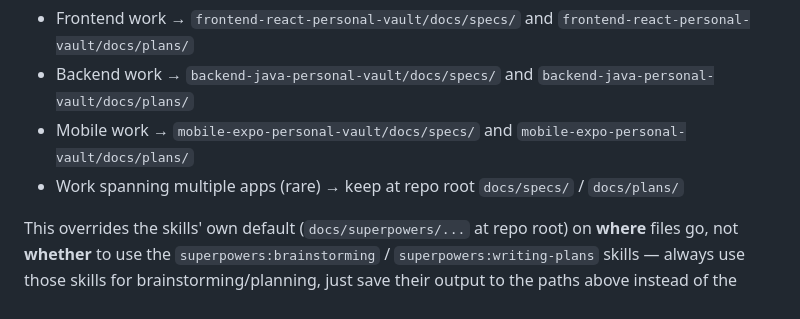
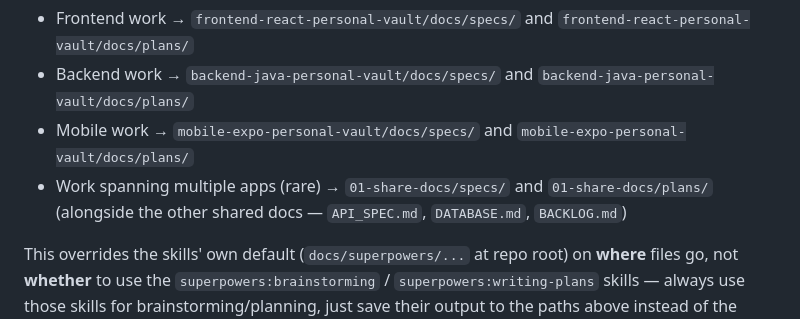
Before and after one commit to tuyenphan1712/personal-vault, a Markdown page: CLAUDE.md, the part around the change. Rendered like a GitHub page.

Commit message:
docs: point plan/spec location convention at 01-share-docs

```diff
--- a/CLAUDE.md
+++ b/CLAUDE.md
@@ -67,6 +67,6 @@ When using the `superpowers:brainstorming` or `superpowers:writing-plans` skills
 - Frontend work → `frontend-react-personal-vault/docs/specs/` and `frontend-react-personal-vault/docs/plans/`
 - Backend work → `backend-java-personal-vault/docs/specs/` and `backend-java-personal-vault/docs/plans/`
 - Mobile work → `mobile-expo-personal-vault/docs/specs/` and `mobile-expo-personal-vault/docs/plans/`
-- Work spanning multiple apps (rare) → keep at repo root `docs/specs/` / `docs/plans/`
+- Work spanning multiple apps (rare) → `01-share-docs/specs/` and `01-share-docs/plans/` (alongside the other shared docs — `API_SPEC.md`, `DATABASE.md`, `BACKLOG.md`)
 
 This overrides the skills' own default (`docs/superpowers/...` at repo root) on **where** files go, not **whether** to use the `superpowers:brainstorming` / `superpowers:writing-plans` skills — always use those skills for brainstorming/planning, just save their output to the paths above instead of the skills' default location.
```
Also changed, not shown: 01-share-docs/BACKLOG.md (+3 -3 lines).
